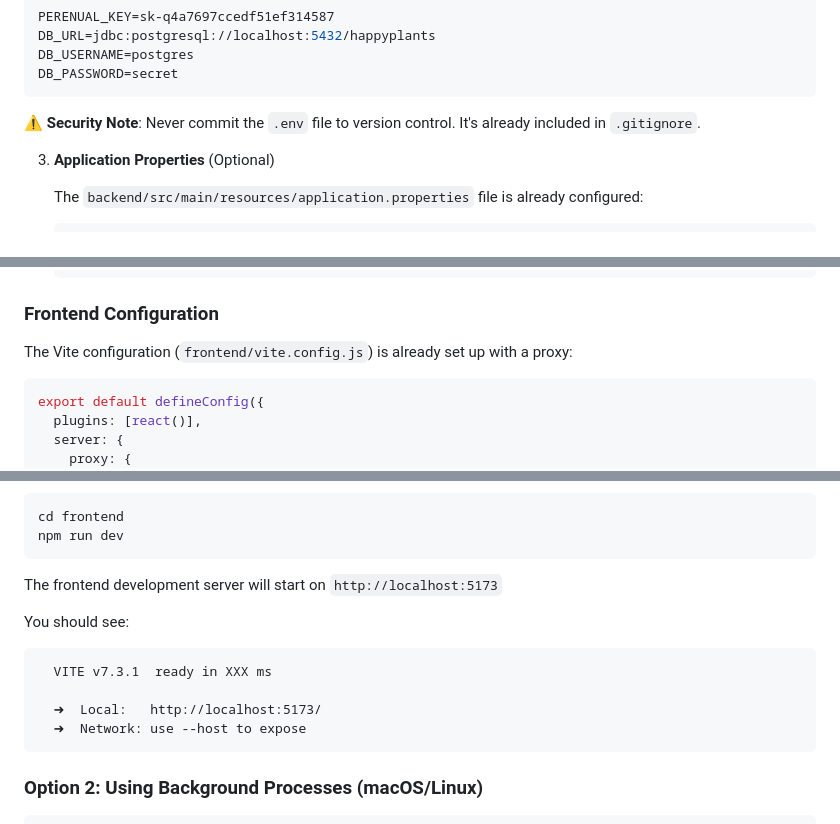
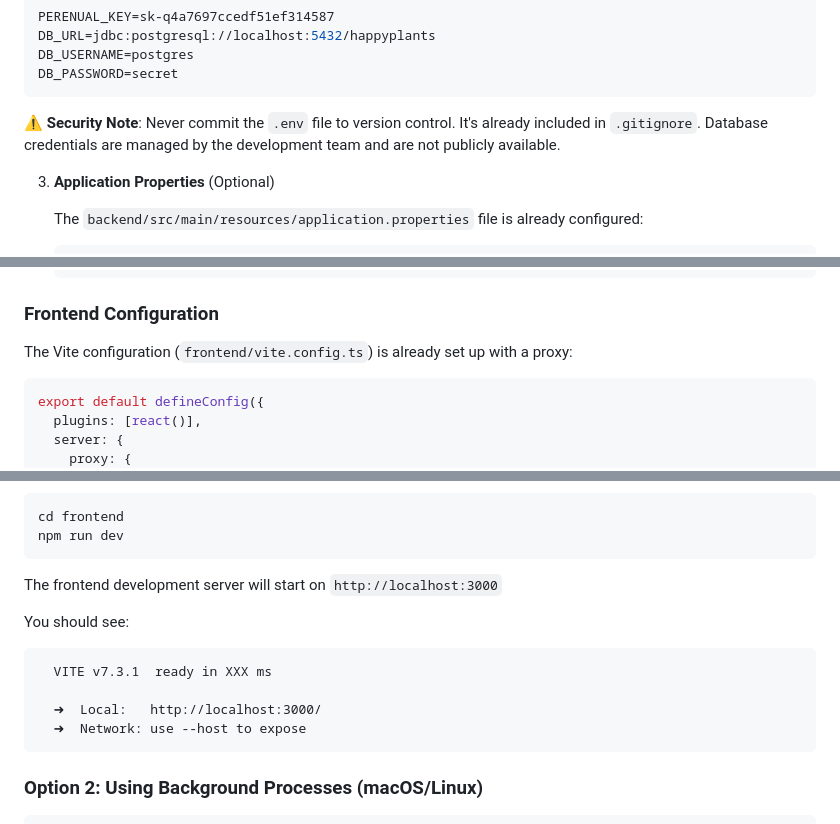
Before and after one commit to HappyPlantsDA489A/HappyPlants, a Markdown page: README.md, 3 parts joined by grey strips. Rendered like a GitHub page.

````diff
--- a/README.md
+++ b/README.md
@@ -191,7 +191,7 @@ This will:
   DB_PASSWORD=secret
   ```
 
-  **⚠️ Security Note**: Never commit the `.env` file to version control. It's already included in `.gitignore`.
+  **⚠️ Security Note**: Never commit the `.env` file to version control. It's already included in `.gitignore`. Database credentials are managed by the development team and are not publicly available.
 
 3. **Application Properties** (Optional)
 
@@ -211,7 +211,7 @@ This will:
 
 ### Frontend Configuration
 
-The Vite configuration (`frontend/vite.config.js`) is already set up with a proxy:
+The Vite configuration (`frontend/vite.config.ts`) is already set up with a proxy:
 
 ```javascript
 export default defineConfig({
@@ -251,13 +251,13 @@ cd frontend
 npm run dev
 ```
 
-The frontend development server will start on `http://localhost:5173`
+The frontend development server will start on `http://localhost:3000`
 
 You should see:
 ```
   VITE v7.3.1  ready in XXX ms
 
-  ➜  Local:   http://localhost:5173/
+  ➜  Local:   http://localhost:3000/
   ➜  Network: use --host to expose
 ```
 
````
Also changed, not shown: other parts of README.md (+7 -53 lines).
